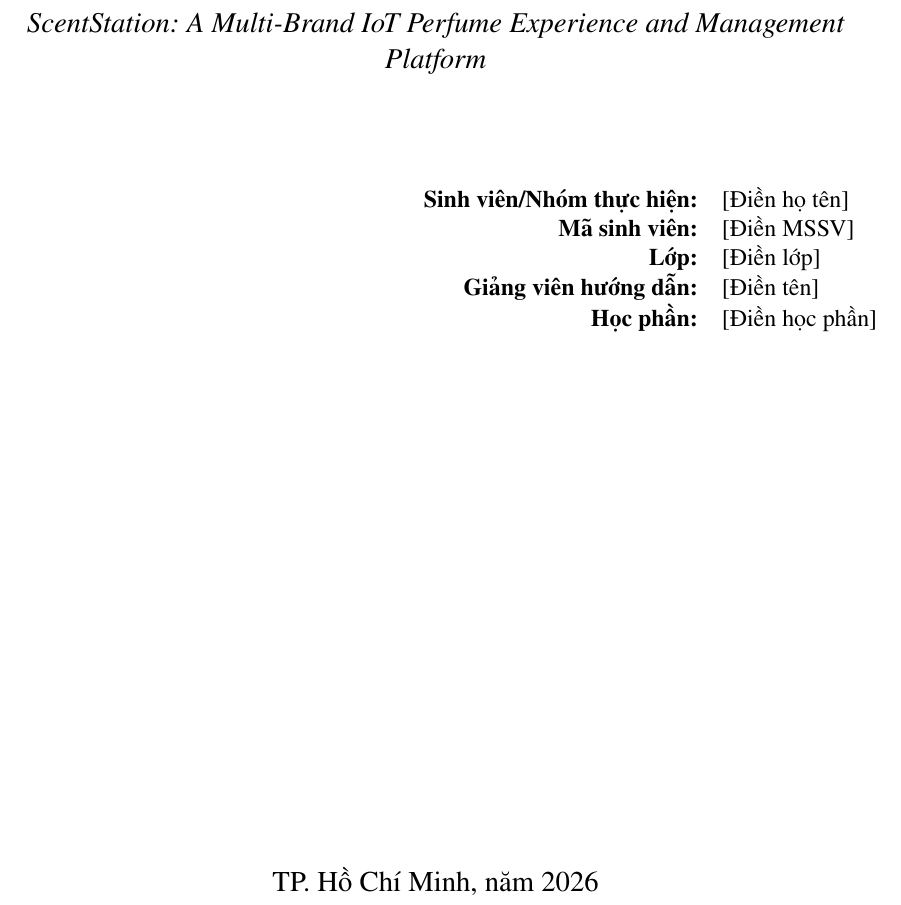
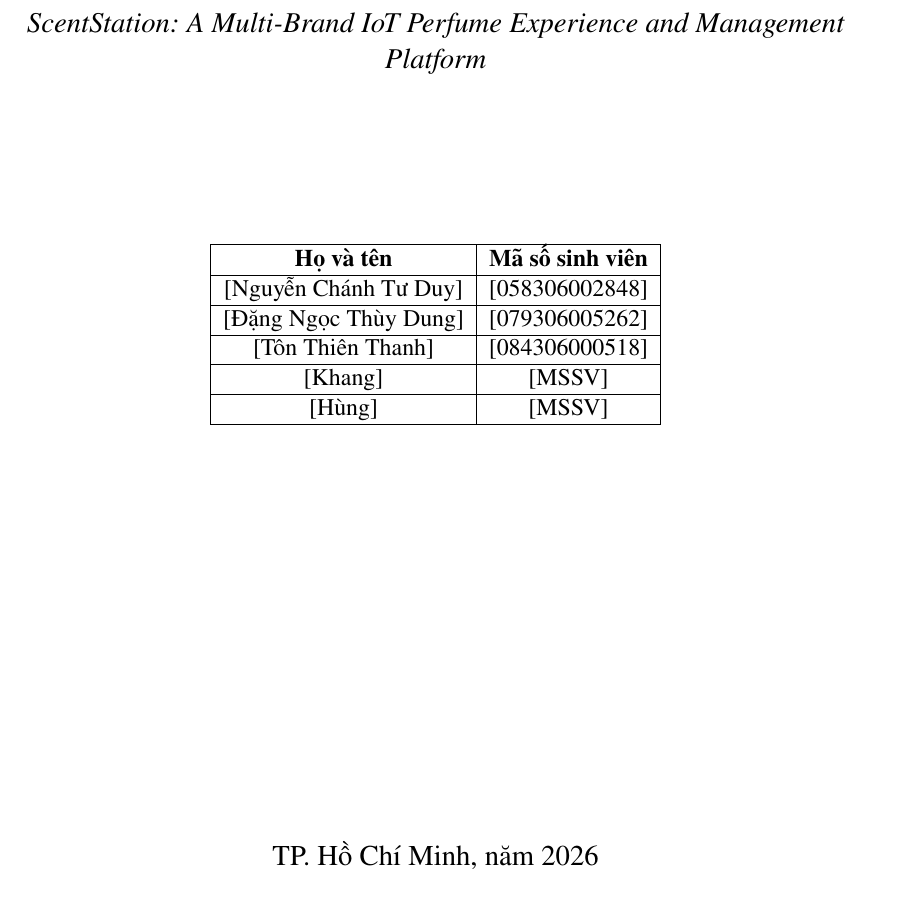
Before and after one commit to WYNDEN2809/HeQuanTriCSDL, a LaTeX document (main.tex): part of page 1 of 17, cut so that both start at the same text. Compiled offline with pdfLaTeX.

Commit message:
Add title page with student details and table
Added a title page with student information and a table for names and student IDs.

```diff
--- a/main.tex
+++ b/main.tex
@@ -43,19 +46,34 @@ CHO MÁY TRẢI NGHIỆM VÀ QUẢN LÝ NƯỚC HOA\par}
 \vspace{0.5cm}
 {\large\itshape ScentStation: A Multi-Brand IoT Perfume Experience and Management Platform\par}
 \vspace{1.5cm}
-\begin{flushright}
-\begin{tabular}{rl}
-\textbf{Sinh viên/Nhóm thực hiện:} & [Điền họ tên] \\
-\textbf{Mã sinh viên:} & [Điền MSSV] \\
-\textbf{Lớp:} & [Điền lớp] \\
-\textbf{Giảng viên hướng dẫn:} & [Điền tên] \\
-\textbf{Học phần:} & [Điền học phần] \\
+
+% danh sách sinh viên
+\vspace{1cm}
+
+\begin{center}
+\begin{tabular}{|c|c|}
+    \hline
+    \textbf{Họ và tên} & \textbf{Mã số sinh viên} \\
+    \hline
+    [Nguyễn Chánh Tư Duy] & [058306002848] \\
+    \hline
+    [Đặng Ngọc Thùy Dung] & [079306005262] \\
+    \hline
+    [Tôn Thiên Thanh] & [084306000518] \\
+    \hline
+    [Khang] & [MSSV] \\
+    \hline
+    [Hùng] & [MSSV] \\
+    \hline
 \end{tabular}
-\end{flushright}
+\end{center}
 \vfill
-{\large TP. Hồ Chí Minh, năm 2026\par}
+
+\begin{center}
+    {\large TP. Hồ Chí Minh, năm 2026\par}
+\end{center}
+
 \end{titlepage}
-
 \pagenumbering{roman}
 \input{scentstation/loi_mo_dau}
 \clearpage
```
Also changed, not shown: main.tex (4 more changed lines).
